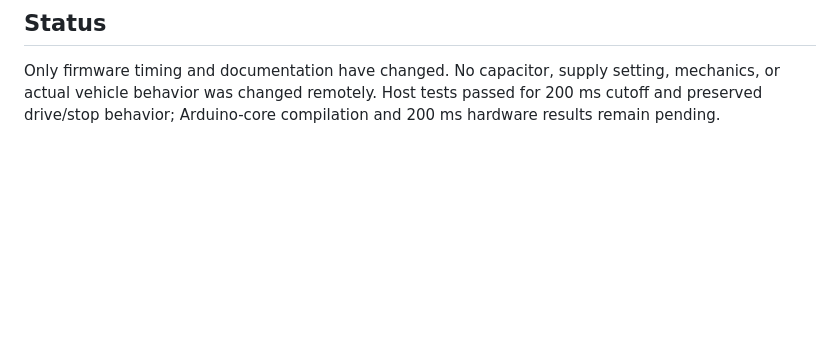
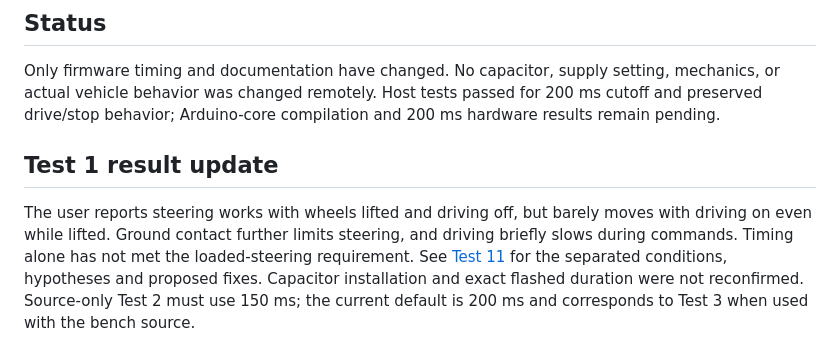
Before and after one commit to JS2028EE/Dual-Motor-V2, a Markdown page: documentation/testing/STEERING_TEST_MATRIX.md, the part around the change. GitHub-like rendering; blank space fills up the shorter version.

```diff
--- a/documentation/testing/STEERING_TEST_MATRIX.md
+++ b/documentation/testing/STEERING_TEST_MATRIX.md
@@ -52,3 +52,8 @@ Stop rather than holding at an end stop. No multimeter current measurement is re
 ## Status
 
 Only firmware timing and documentation have changed. No capacitor, supply setting, mechanics, or actual vehicle behavior was changed remotely. Host tests passed for 200 ms cutoff and preserved drive/stop behavior; Arduino-core compilation and 200 ms hardware results remain pending.
+
+
+## Test 1 result update
+
+The user reports steering works with wheels lifted and driving off, but barely moves with driving on even while lifted. Ground contact further limits steering, and driving briefly slows during commands. Timing alone has not met the loaded-steering requirement. See [Test 11](TEST_LOG.md#test-11--test-1-duration-trial-unloaded-steering-improves-loaded-steering-remains-weak) for the separated conditions, hypotheses and proposed fixes. Capacitor installation and exact flashed duration were not reconfirmed. Source-only Test 2 must use 150 ms; the current default is 200 ms and corresponds to Test 3 when used with the bench source.
```
Also changed, not shown: documentation/testing/TEST_LOG.md (+44 -0 lines).
